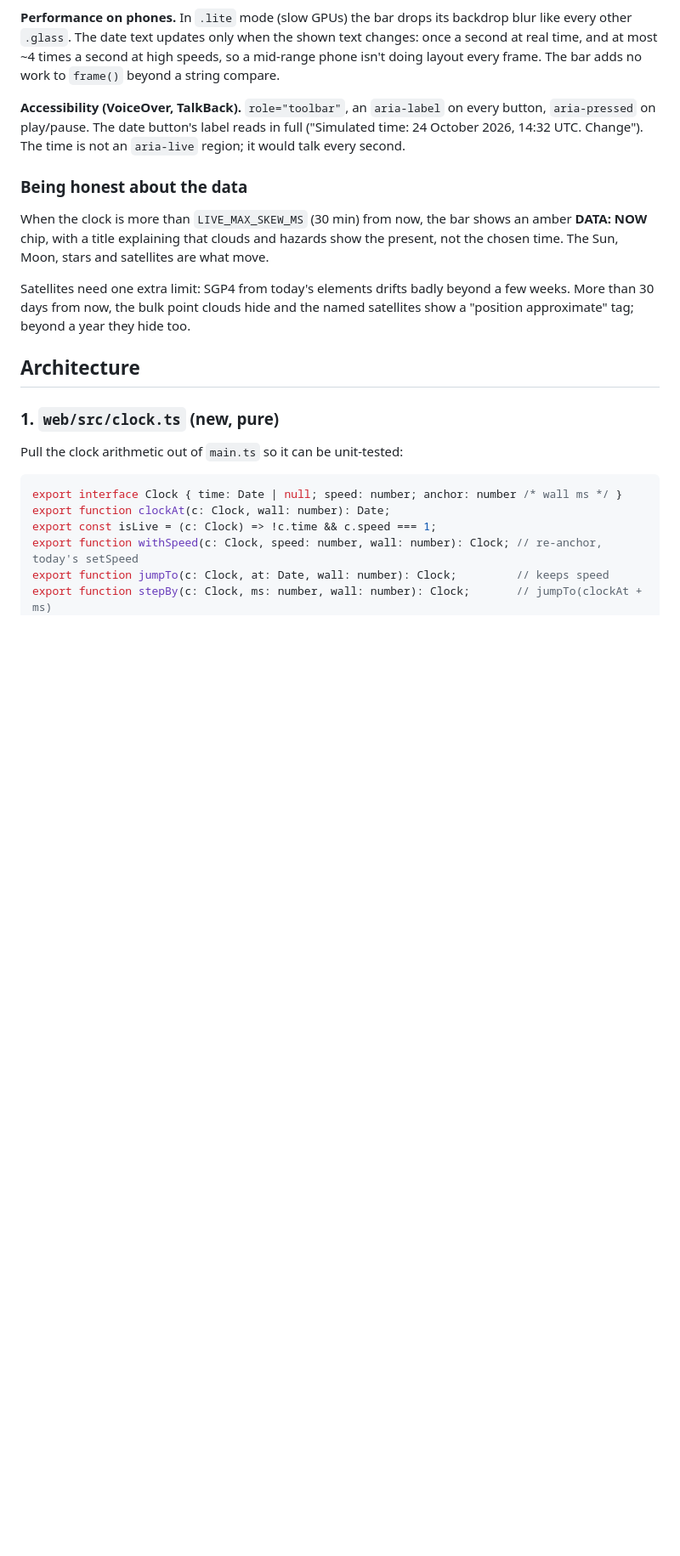
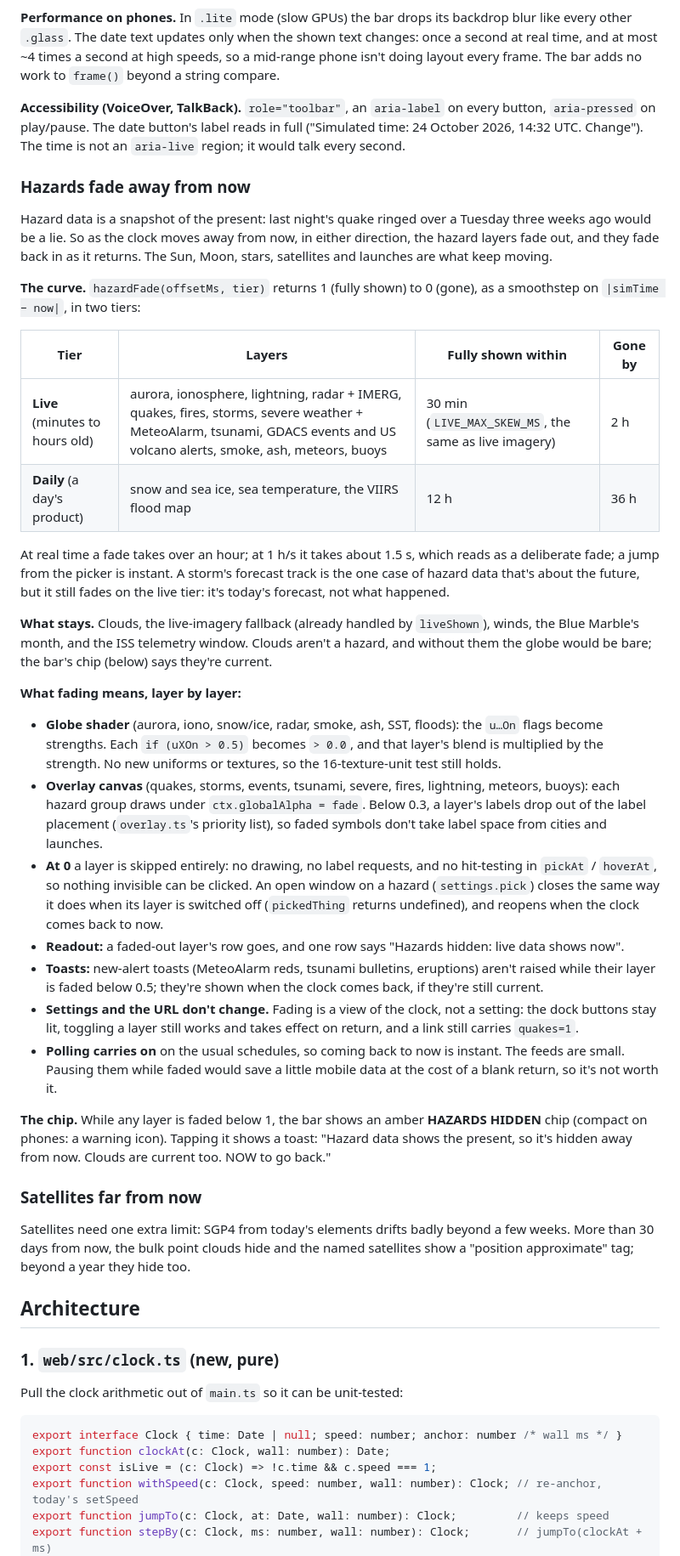
Before and after one commit to rdmiller/xearth-web, a Markdown page: docs/plans/hud-transport-controls.md, the part around one of its changes. Shown at 85% size. GitHub-like rendering; blank space fills up the shorter version.

Commit message:
docs(plans): hazards fade away from now; settle placement and step size
Co-Authored-By: Claude Opus 5.5 <noreply@anthropic.com>
Claude-Session: https://claude.ai/code/session_01MJqPG2HD32P5gb8xxfHATY

```diff
--- a/docs/plans/hud-transport-controls.md
+++ b/docs/plans/hud-transport-controls.md
@@ -194,11 +196,61 @@ layout every frame. The bar adds no work to `frame()` beyond a string compare.
 24 October 2026, 14:32 UTC. Change"). The time is not an `aria-live` region; it would talk
 every second.
 
-### Being honest about the data
+### Hazards fade away from now
 
-When the clock is more than `LIVE_MAX_SKEW_MS` (30 min) from now, the bar shows an amber
-**DATA: NOW** chip, with a title explaining that clouds and hazards show the present, not the
-chosen time. The Sun, Moon, stars and satellites are what move.
+Hazard data is a snapshot of the present: last night's quake ringed over a Tuesday three
+weeks ago would be a lie. So as the clock moves away from now, in either direction, the
+hazard layers fade out, and they fade back in as it returns. The Sun, Moon, stars,
+satellites and launches are what keep moving.
+
+**The curve.** `hazardFade(offsetMs, tier)` returns 1 (fully shown) to 0 (gone), as a
+smoothstep on `|simTime − now|`, in two tiers:
+
+| Tier | Layers | Fully shown within | Gone by |
+| --- | --- | --- | --- |
+| **Live** (minutes to hours old) | aurora, ionosphere, lightning, radar + IMERG, quakes, fires, storms, severe weather + MeteoAlarm, tsunami, GDACS events and US volcano alerts, smoke, ash, meteors, buoys | 30 min (`LIVE_MAX_SKEW_MS`, the same as live imagery) | 2 h |
+| **Daily** (a day's product) | snow and sea ice, sea temperature, the VIIRS flood map | 12 h | 36 h |
+
+At real time a fade takes over an hour; at 1 h/s it takes about 1.5 s, which reads as a
+deliberate fade; a jump from the picker is instant. A storm's forecast track is the one
+case of hazard data that's about the future, but it still fades on the live tier: it's
+today's forecast, not what happened.
+
+**What stays.** Clouds, the live-imagery fallback (already handled by `liveShown`), winds,
+the Blue Marble's month, and the ISS telemetry window. Clouds aren't a hazard, and without
+them the globe would be bare; the bar's chip (below) says they're current.
+
+**What fading means, layer by layer:**
+
+- **Globe shader** (aurora, iono, snow/ice, radar, smoke, ash, SST, floods): the `u…On`
+  flags become strengths. Each `if (uXOn > 0.5)` becomes `> 0.0`, and that layer's blend
+  is multiplied by the strength. No new uniforms or textures, so the 16-texture-unit test
+  still holds.
+- **Overlay canvas** (quakes, storms, events, tsunami, severe, fires, lightning, meteors,
+  buoys): each hazard group draws under `ctx.globalAlpha = fade`. Below 0.3, a layer's
+  labels drop out of the label placement (`overlay.ts`'s priority list), so faded symbols
+  don't take label space from cities and launches.
+- **At 0** a layer is skipped entirely: no drawing, no label requests, and no hit-testing
+  in `pickAt` / `hoverAt`, so nothing invisible can be clicked. An open window on a hazard
+  (`settings.pick`) closes the same way it does when its layer is switched off
+  (`pickedThing` returns undefined), and reopens when the clock comes back to now.
+- **Readout:** a faded-out layer's row goes, and one row says "Hazards hidden: live data
+  shows now".
+- **Toasts:** new-alert toasts (MeteoAlarm reds, tsunami bulletins, eruptions) aren't raised
+  while their layer is faded below 0.5; they're shown when the clock comes back, if they're
+  still current.
+- **Settings and the URL don't change.** Fading is a view of the clock, not a setting: the
+  dock buttons stay lit, toggling a layer still works and takes effect on return, and a link
+  still carries `quakes=1`.
+- **Polling carries on** on the usual schedules, so coming back to now is instant. The
+  feeds are small. Pausing them while faded would save a little mobile data at the cost of a
+  blank return, so it's not worth it.
+
+**The chip.** While any layer is faded below 1, the bar shows an amber **HAZARDS HIDDEN**
+chip (compact on phones: a warning icon). Tapping it shows a toast: "Hazard data shows the
+present, so it's hidden away from now. Clouds are current too. NOW to go back."
+
+### Satellites far from now
 
 Satellites need one extra limit: SGP4 from today's elements drifts badly beyond a few weeks.
 More than 30 days from now, the bulk point clouds hide and the named satellites show a
```
Also changed, not shown: other parts of docs/plans/hud-transport-controls.md (+47 -18 lines).
